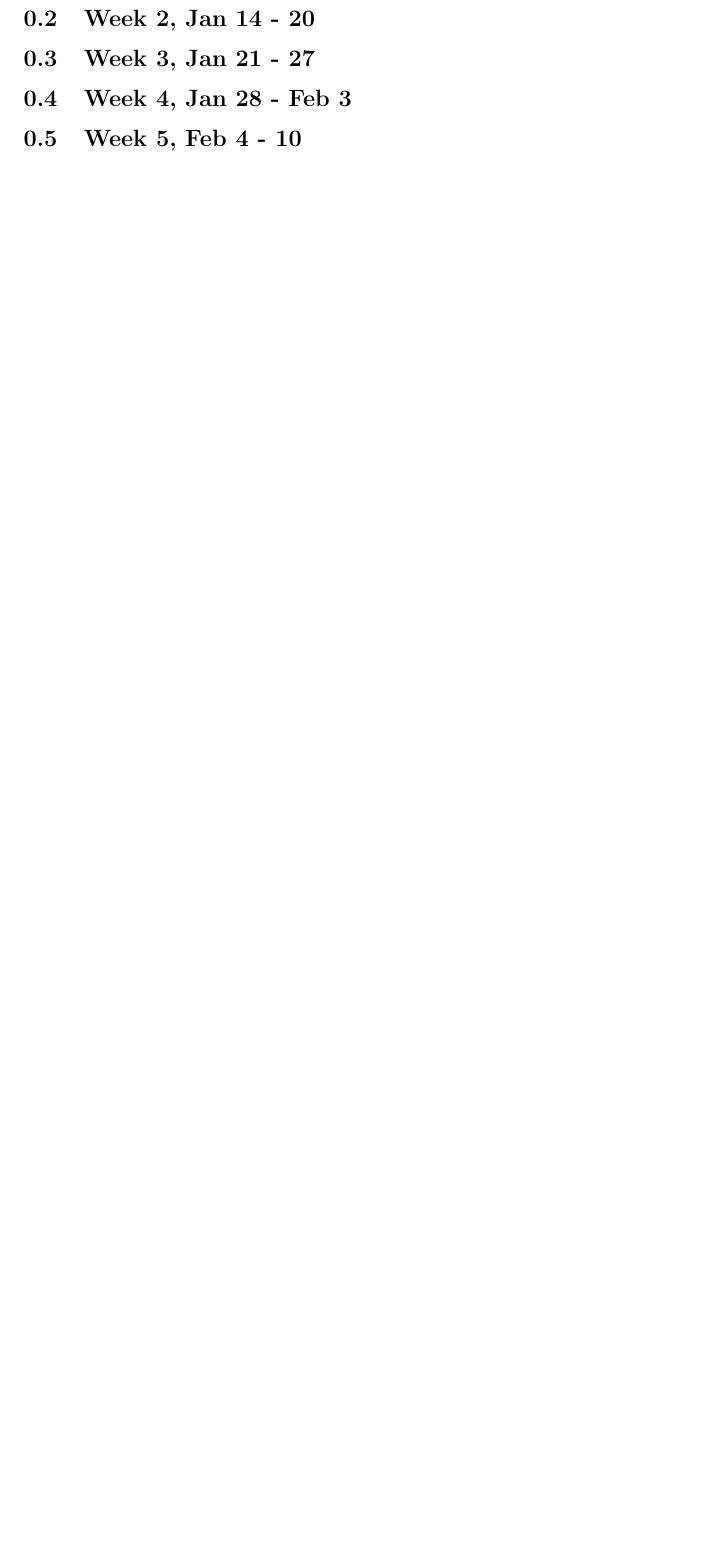
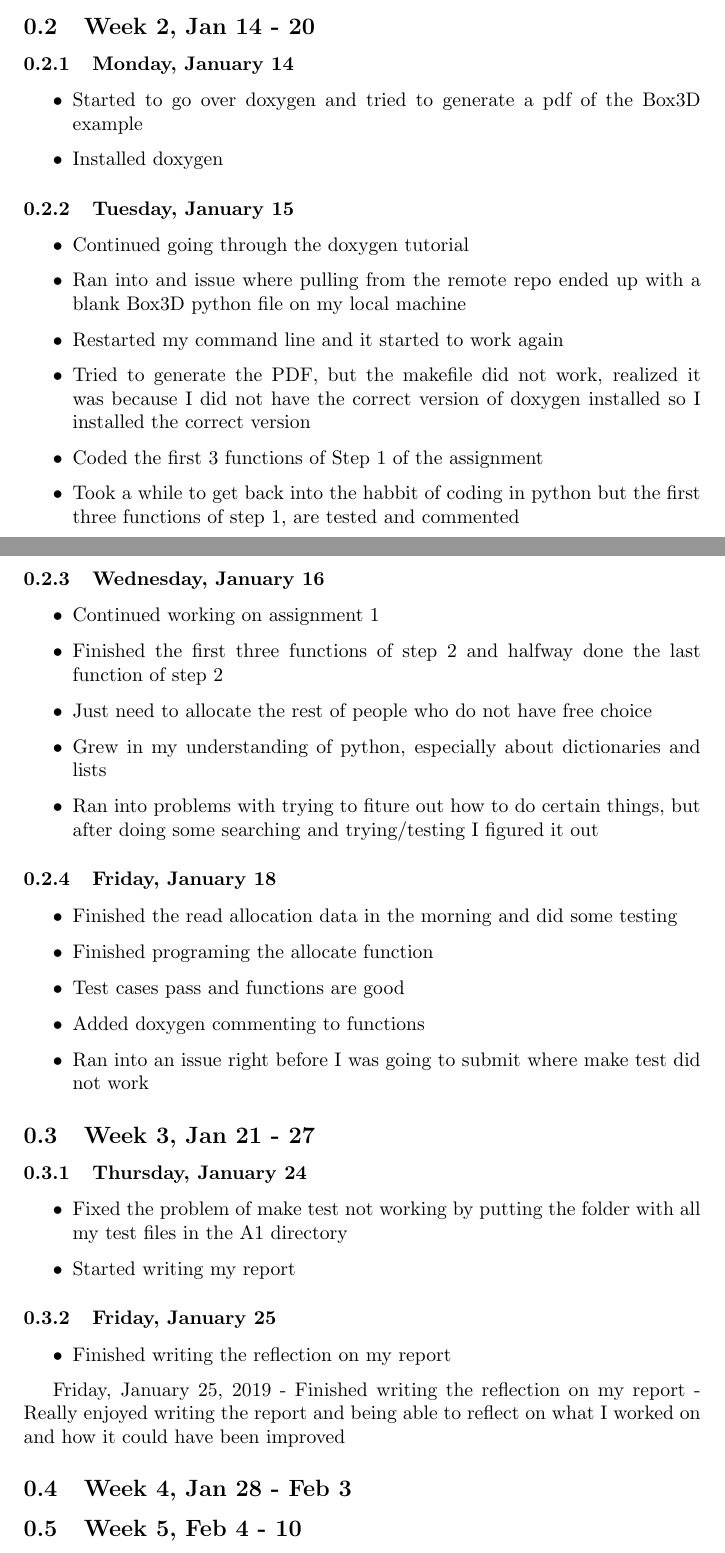
Before and after one commit to joshuaguinness/SE-2AA4-Assignments, a LaTeX document (LearningLog/log.tex): part of page 2 of 2 before the commit and two parts of pages 1 and 2 of 3 after it, the two joined at a grey line, cut so that both start at the same text, the shorter picture padded with empty space. Compiled offline with pdfLaTeX.

Commit message:
Finished transfering previously written stuff to proper latex form and generated a pdf from it

```diff
--- a/LearningLog/log.tex
+++ b/LearningLog/log.tex
@@ -26,7 +26,56 @@
 
 \subsection{Week 2, Jan 14 - 20}
 
+\subsubsection{Monday, January 14}
+\begin{itemize}
+    \item Started to go over doxygen and tried to generate a pdf of the Box3D example
+    \item Installed doxygen
+\end{itemize}
+
+\subsubsection{Tuesday, January 15}
+\begin{itemize}
+    \item Continued going through the doxygen tutorial
+    \item Ran into and issue where pulling from the remote repo ended up with a blank Box3D python file on my local machine
+    \item Restarted my command line and it started to work again
+    \item Tried to generate the PDF, but the makefile did not work, realized it was because I did not have the correct version of doxygen installed so I installed the correct version
+    \item Coded the first 3 functions of Step 1 of the assignment
+    \item Took a while to get back into the habbit of coding in python but the first three functions of step 1, are tested and commented
+\end{itemize}
+
+\subsubsection{Wednesday, January 16}
+\begin{itemize}
+    \item Continued working on assignment 1\
+    \item Finished the first three functions of step 2 and halfway done the last function of step 2
+    \item Just need to allocate the rest of people who do not have free choice
+    \item Grew in my understanding of python, especially about dictionaries and lists
+    \item Ran into problems with trying to fiture out how to do certain things, but after doing some searching and trying/testing I figured it out
+\end{itemize}
+
+\subsubsection{Friday, January 18}
+\begin{itemize}
+    \item Finished the read allocation data in the morning and did some testing
+    \item Finished programing the allocate function
+    \item Test cases pass and functions are good
+    \item Added doxygen commenting to functions
+    \item Ran into an issue right before I was going to submit where make test did not work
+\end{itemize}
+
 \subsection{Week 3, Jan 21 - 27}
+
+\subsubsection{Thursday, January 24}
+\begin{itemize}
+    \item Fixed the problem of make test not working by putting the folder with all my test files in the A1 directory
+    \item Started writing my report
+\end{itemize}
+
+\subsubsection{Friday, January 25}
+\begin{itemize}
+    \item Finished writing the reflection on my report
+\end{itemize}
+
+Friday, January 25, 2019
+	- Finished writing the reflection on my report
+	- Really enjoyed writing the report and being able to reflect on what I worked on and how it could have been improved
 
 \subsection{Week 4, Jan 28 - Feb 3}
 
```
Also changed, not shown: LearningLog/log.pdf, LearningLog/log.tex (86 more changed lines).
